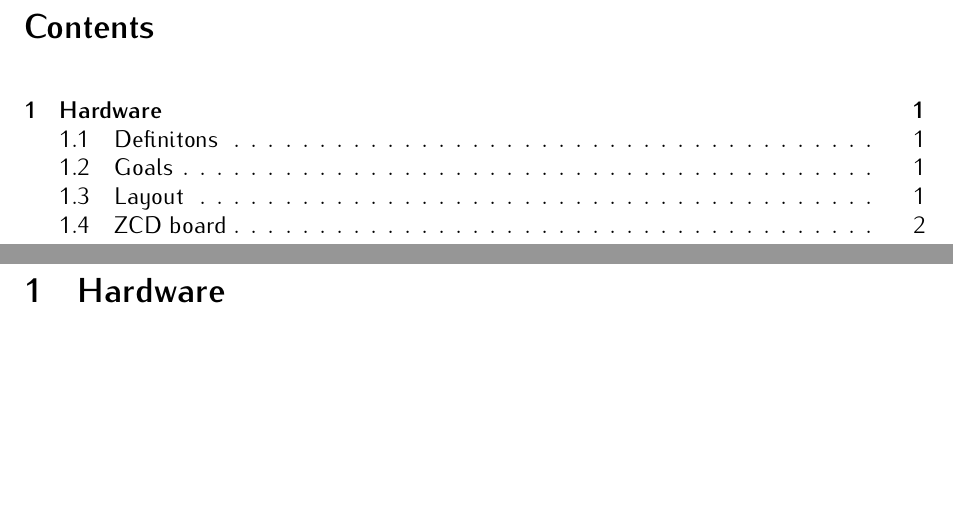
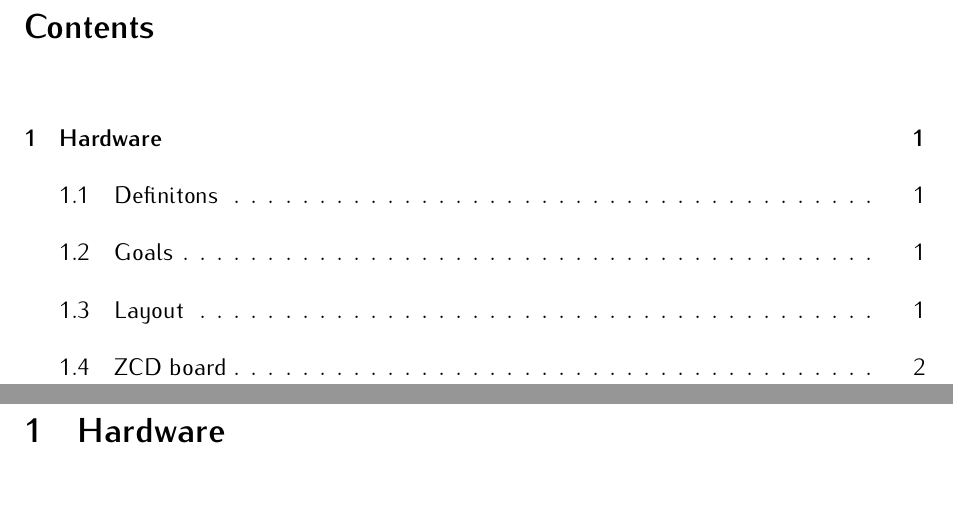
Before and after one commit to MiroslavVitkov/thesis, a LaTeX document (latex/main.tex, which reads latex/preamble.tex): two parts of pages 2 and 3 of 4, joined at a grey line, cut so that both start at the same text, the shorter picture padded with empty space. Compiled offline with pdfLaTeX.

Commit message:
Paragraph style as in SO: no indent, 0.5cm vertucal spacing.

```diff
--- a/latex/preamble.tex
+++ b/latex/preamble.tex
@@ -48,4 +48,7 @@
 \newcommand{\firstletter}{}  % Old book style huge, gorgeous first letter of the chapter.
 \newcommand{\mychapter}{}  % A subsection title with an optional accompaning image.
 \newcommand{\smallrules}{}  % Under a small heading, list consicely several unrelated rules (paragraphs).
-% \newcommand{\alternateTableRowColor}{{\rowcolors}{1}{white}{lightgray}}  TODO: how to make this work?
+
+% Do not indent paragraphs, eg. created by \par. Insert 1cm vertical spacing.
+\setlength{\parindent}{0cm}
+\setlength{\parskip}{0.5cm}
```
